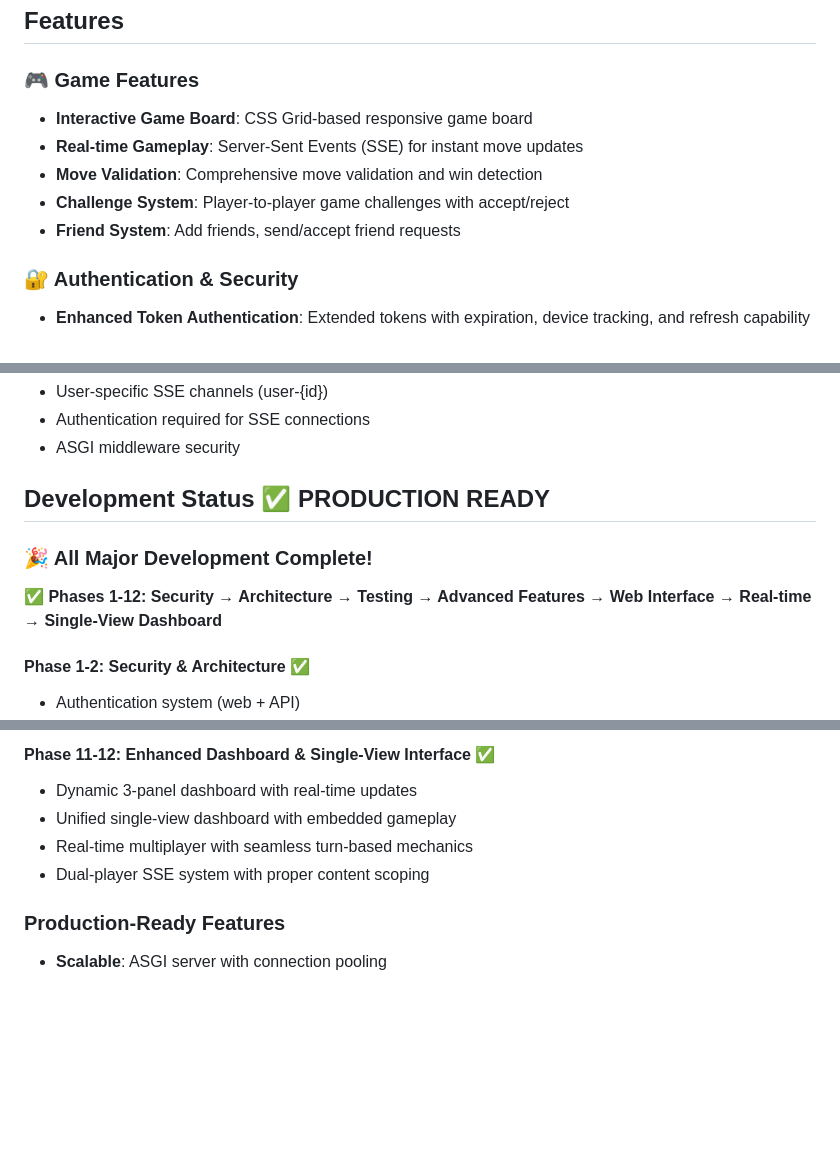
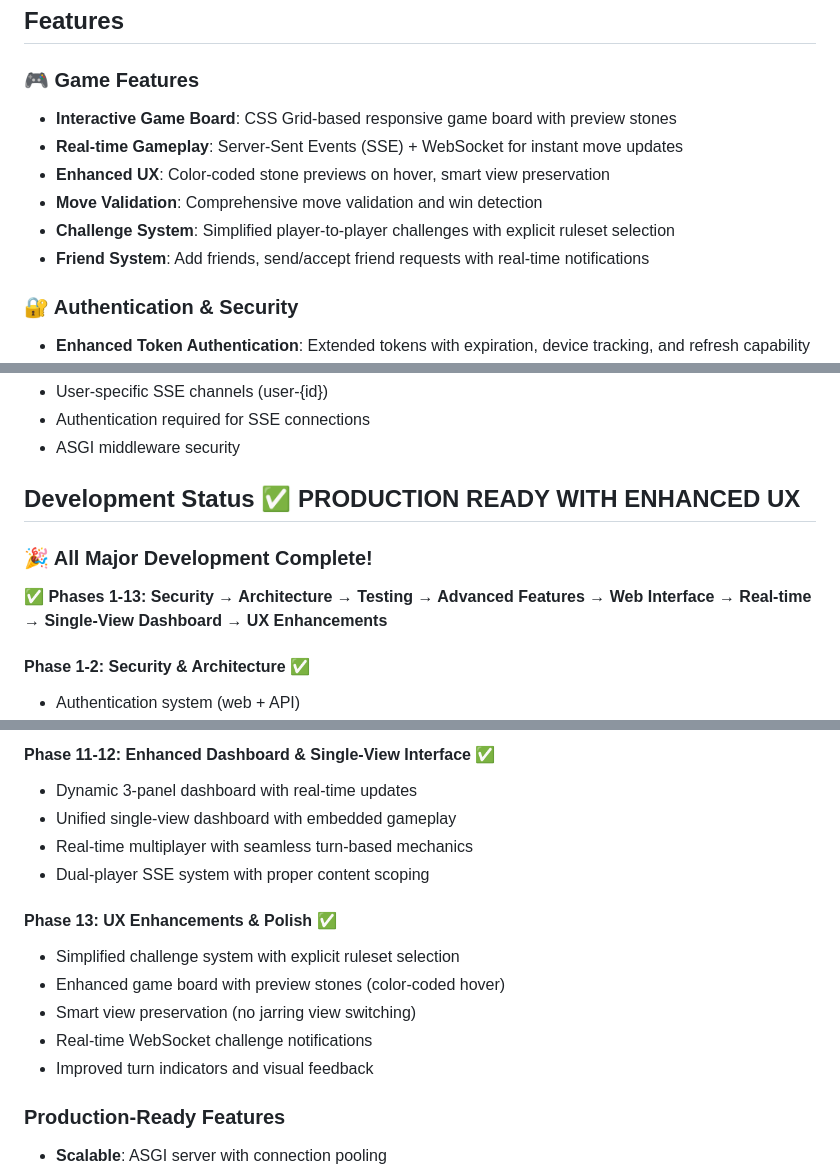
Before and after one commit to kennedydane/gomoku_claude, a Markdown page: backend/README.md, 3 parts joined by grey strips. Drawn GitHub-style; blank space fills up the shorter version.

```diff
--- a/backend/README.md
+++ b/backend/README.md
@@ -5,11 +5,12 @@ A complete Gomoku (Five in a Row) game with Django backend API and responsive we
 ## Features
 
 ### **🎮 Game Features**
-- **Interactive Game Board**: CSS Grid-based responsive game board
-- **Real-time Gameplay**: Server-Sent Events (SSE) for instant move updates
+- **Interactive Game Board**: CSS Grid-based responsive game board with preview stones
+- **Real-time Gameplay**: Server-Sent Events (SSE) + WebSocket for instant move updates
+- **Enhanced UX**: Color-coded stone previews on hover, smart view preservation
 - **Move Validation**: Comprehensive move validation and win detection
-- **Challenge System**: Player-to-player game challenges with accept/reject
-- **Friend System**: Add friends, send/accept friend requests
+- **Challenge System**: Simplified player-to-player challenges with explicit ruleset selection
+- **Friend System**: Add friends, send/accept friend requests with real-time notifications
 
 ### **🔐 Authentication & Security**
 - **Enhanced Token Authentication**: Extended tokens with expiration, device tracking, and refresh capability
@@ -280,11 +281,11 @@ web/
 - Authentication required for SSE connections
 - ASGI middleware security
 
-## Development Status ✅ PRODUCTION READY
+## Development Status ✅ PRODUCTION READY WITH ENHANCED UX
 
 ### **🎉 All Major Development Complete!**
 
-**✅ Phases 1-12: Security → Architecture → Testing → Advanced Features → Web Interface → Real-time → Single-View Dashboard**
+**✅ Phases 1-13: Security → Architecture → Testing → Advanced Features → Web Interface → Real-time → Single-View Dashboard → UX Enhancements**
 
 #### **Phase 1-2: Security & Architecture** ✅
 - Authentication system (web + API)
@@ -310,6 +311,13 @@ web/
 - Real-time multiplayer with seamless turn-based mechanics
 - Dual-player SSE system with proper content scoping
 
+#### **Phase 13: UX Enhancements & Polish** ✅
+- Simplified challenge system with explicit ruleset selection
+- Enhanced game board with preview stones (color-coded hover)
+- Smart view preservation (no jarring view switching)
+- Real-time WebSocket challenge notifications
+- Improved turn indicators and visual feedback
+
 ### **Production-Ready Features**
 - **Scalable**: ASGI server with connection pooling
 - **Tested**: 226 tests with 86% coverage using modern pytest framework
```
Also changed, not shown: backend/TODO.md (+39 -1 lines), backend/WEBSOCKET_MIGRATION.md (+33 -4 lines).
